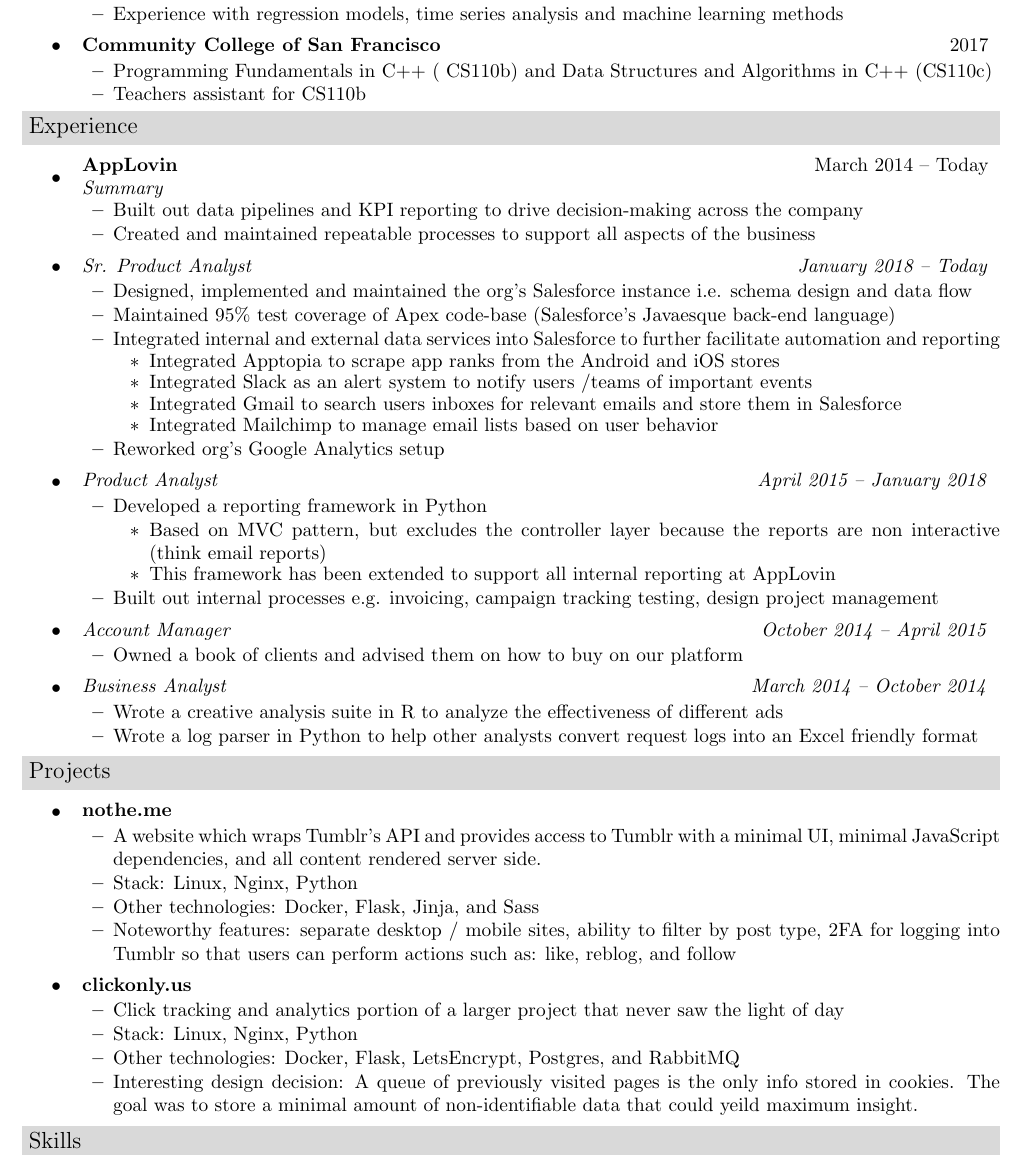
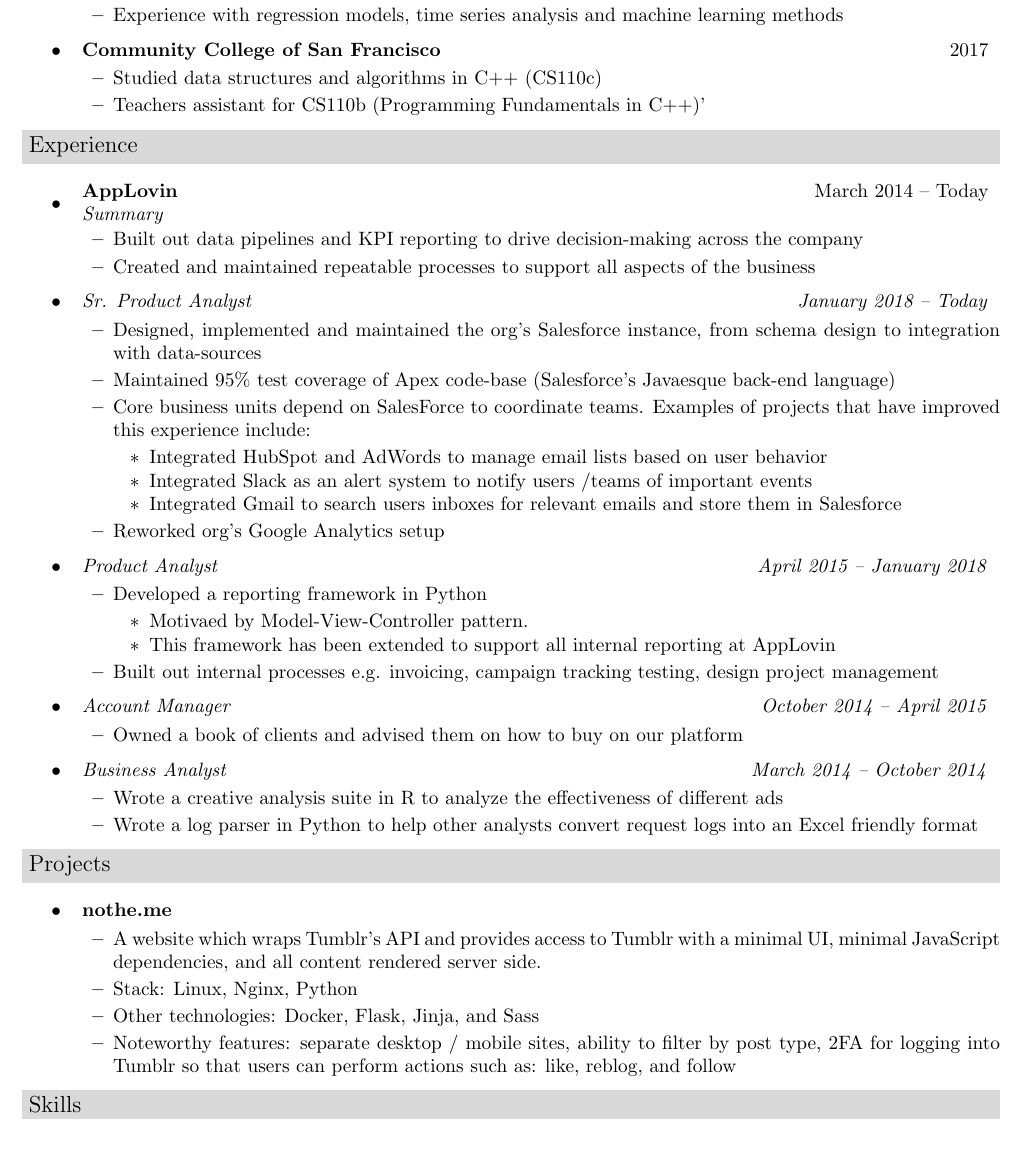
Before and after one commit to whywrd/resume, a LaTeX CV (resume.tex): part of the page, cut so that both start at the same text. Compiled offline with pdfLaTeX.

Commit message:
Tweaked descriptions and removed clickonly.us as a project.

```diff
--- a/resume.tex
+++ b/resume.tex
@@ -76,8 +76,8 @@
     \end{itemize}
     \item \resumesubheading{Community College of San Francisco}{2017}
     \begin{itemize}
-        \resumeitem{Programming Fundamentals in C++ ( CS110b) and Data Structures and Algorithms in C++ (CS110c)}
-        \resumeitem{Teachers assistant for CS110b}
+        \resumeitem{Studied data structures and algorithms in C++ (CS110c)}
+        \resumeitem{Teachers assistant for CS110b (Programming Fundamentals in C++)'}
     \end{itemize}
 \end{itemize}
 
@@ -92,15 +92,14 @@
     %
     \item \resumesubsubheading{Sr. Product Analyst}{January 2018 -- Today}
     \begin{itemize}
-        \resumeitem{Designed, implemented and maintained the org’s Salesforce instance i.e. schema design and data flow}
+        \resumeitem{Designed, implemented and maintained the org’s Salesforce instance, from schema design to integration with data-sources}
         \resumeitem{Maintained 95\% test coverage of Apex code-base (Salesforce's Javaesque back-end language)}
-        \resumeitem{Integrated internal and external data services into Salesforce to further facilitate automation and reporting}
-        \vspace{-3ex}
+        \resumeitem{Core business units depend on SalesForce to coordinate teams. Examples of projects that have improved this experience include:}
+        \vspace{0ex}
         \begin{itemize}
-            \resumeitem{Integrated Apptopia to scrape app ranks from the Android and iOS stores}
+            \resumeitem{Integrated HubSpot and AdWords to manage email lists based on user behavior}
             \resumeitem{Integrated Slack as an alert system to notify users /teams of important events}
             \resumeitem{Integrated Gmail to search users inboxes for relevant emails and store them in Salesforce}
-            \resumeitem{Integrated Mailchimp to manage email lists based on user behavior}
         \end{itemize}
         \resumeitem{Reworked org’s Google Analytics setup}
     \end{itemize}
@@ -109,7 +108,7 @@
     \begin{itemize}
         \resumeitem{Developed a reporting framework in Python}
         \begin{itemize}
-            \resumeitem{Based on MVC pattern, but excludes the controller layer because the reports are non interactive (think email reports)}
+            \resumeitem{Motivaed by Model-View-Controller pattern.}
             \resumeitem{This framework has been extended to support all internal reporting at AppLovin}
         \end{itemize}
         \resumeitem{Built out internal processes e.g. invoicing, campaign tracking testing, design project management}
@@ -137,13 +136,6 @@
         \resumeitem{Other technologies: Docker, Flask, Jinja, and Sass}
         \resumeitem{Noteworthy features: separate desktop / mobile sites, ability to filter by post type, 2FA for logging into Tumblr so that users can perform actions such as: like, reblog, and follow}
     \end{itemize}
-    \item \resumesubheading{clickonly.us}{}
-    \begin{itemize}
-        \resumeitem{Click tracking and analytics portion of a larger project that never saw the light of day}
-        \resumeitem{Stack: Linux, Nginx, Python}
-        \resumeitem{Other technologies: Docker, Flask, LetsEncrypt, Postgres, and RabbitMQ}
-        \resumeitem{Interesting design decision: A queue of previously visited pages is the only info stored in cookies. The goal was to store a minimal amount of non-identifiable data that could yeild maximum insight.}
-    \end{itemize}
 \end{itemize}
 
 \resumeheading{Skills}
```
Also changed, not shown: resume.pdf.
